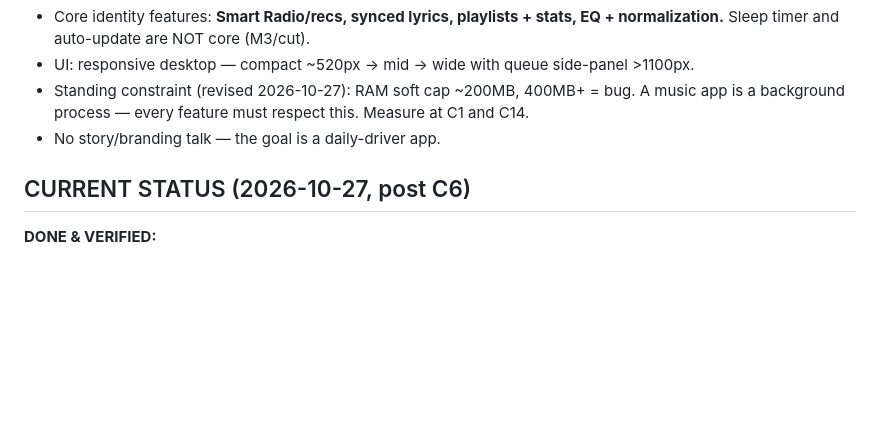
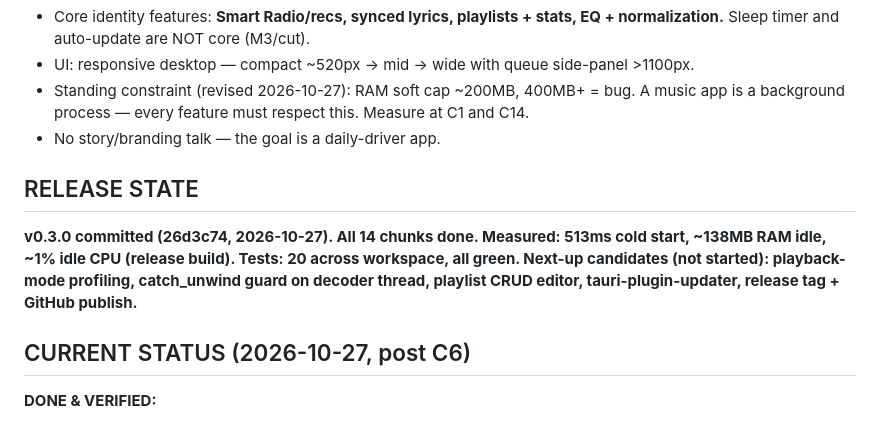
Before and after one commit to ARYAN007H/Musico, a Markdown page: CLAUDE.md, the part around the change. GitHub-like rendering; blank space fills up the shorter version.

Commit message:
docs: record v0.3.0 release state in CLAUDE.md

```diff
--- a/CLAUDE.md
+++ b/CLAUDE.md
@@ -28,8 +28,13 @@
   background process — every feature must respect this. Measure at C1 and C14.
 - No story/branding talk — the goal is a daily-driver app.
 
+## RELEASE STATE
+**v0.3.0 committed (26d3c74, 2026-10-27). All 14 chunks done. Measured: 513ms cold start,
+~138MB RAM idle, ~1% idle CPU (release build). Tests: 20 across workspace, all green.
+Next-up candidates (not started): playback-mode profiling, catch_unwind guard on decoder
+thread, playlist CRUD editor, tauri-plugin-updater, release tag + GitHub publish.**
+
 ## CURRENT STATUS (2026-10-27, post C6)
-
 **DONE & VERIFIED:**
 - C1 Real playback: `src-tauri/src/event_bridge.rs` drains engine events → `playback-event`
   Tauri events (tagged JSON, 50ms poll); auto-advance; next/previous/play_next/clear_queue;
```
